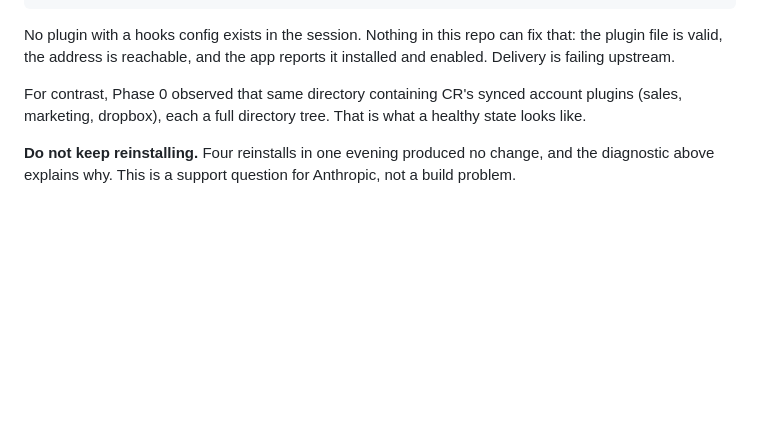
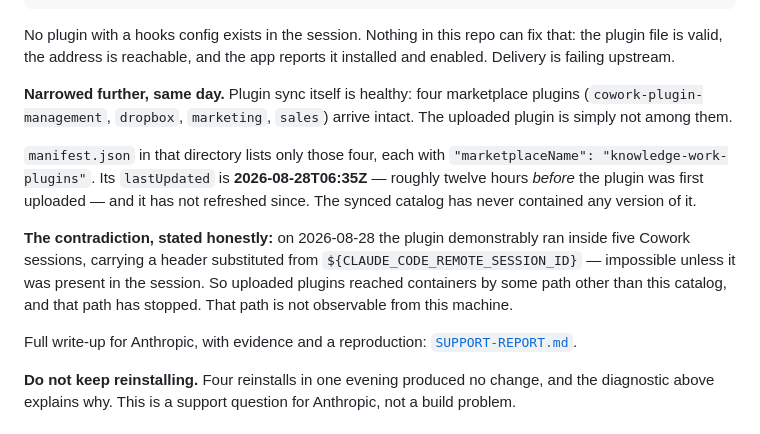
Before and after one commit to thechrisrubin/agent-hud, a Markdown page: docs/CURRENT-STATE.md, the part around the change. Drawn GitHub-style; blank space fills up the shorter version.

```diff
--- a/docs/CURRENT-STATE.md
+++ b/docs/CURRENT-STATE.md
@@ -36,7 +36,13 @@ find ~/.claude/plugins -name hooks.json  →  no results
 
 No plugin with a hooks config exists in the session. Nothing in this repo can fix that: the plugin file is valid, the address is reachable, and the app reports it installed and enabled. Delivery is failing upstream.
 
-For contrast, Phase 0 observed that same directory containing CR's synced account plugins (sales, marketing, dropbox), each a full directory tree. That is what a healthy state looks like.
+**Narrowed further, same day.** Plugin sync itself is healthy: four marketplace plugins (`cowork-plugin-management`, `dropbox`, `marketing`, `sales`) arrive intact. The uploaded plugin is simply not among them.
+
+`manifest.json` in that directory lists only those four, each with `"marketplaceName": "knowledge-work-plugins"`. Its `lastUpdated` is **2026-08-28T06:35Z** — roughly twelve hours *before* the plugin was first uploaded — and it has not refreshed since. The synced catalog has never contained any version of it.
+
+**The contradiction, stated honestly:** on 2026-08-28 the plugin demonstrably ran inside five Cowork sessions, carrying a header substituted from `${CLAUDE_CODE_REMOTE_SESSION_ID}` — impossible unless it was present in the session. So uploaded plugins reached containers by some path other than this catalog, and that path has stopped. That path is not observable from this machine.
+
+Full write-up for Anthropic, with evidence and a reproduction: [`SUPPORT-REPORT.md`](SUPPORT-REPORT.md).
 
 **Do not keep reinstalling.** Four reinstalls in one evening produced no change, and the diagnostic above explains why. This is a support question for Anthropic, not a build problem.
 
```
Also changed, not shown: docs/SUPPORT-REPORT.md (added, +63 -0 lines).
